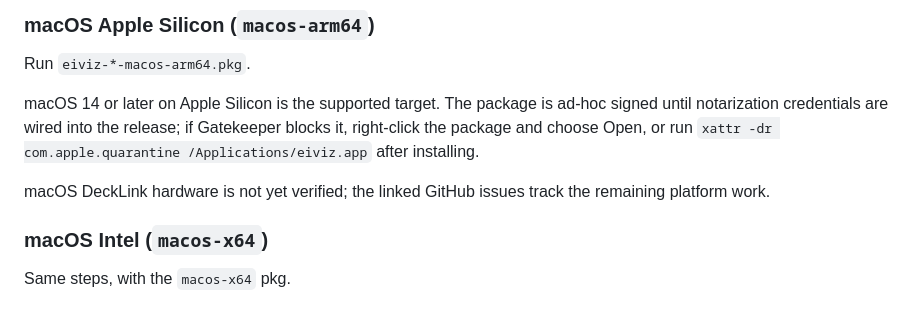
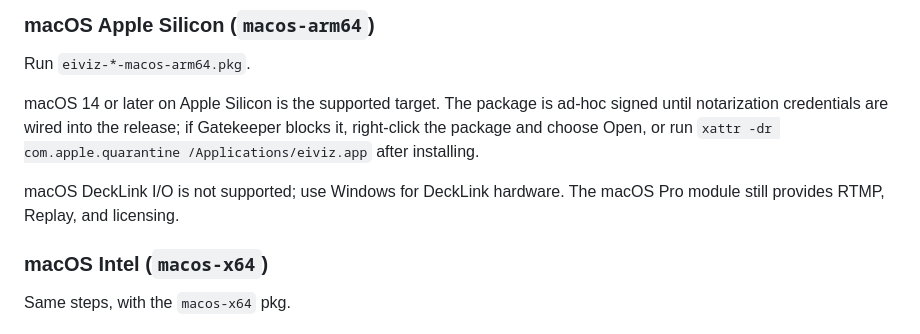
Before and after one commit to MikanseiLaboratory/eiviz, a Markdown page: README.md, the part around the change. GitHub-like rendering.

```diff
--- a/README.md
+++ b/README.md
@@ -33,8 +33,8 @@ signed until notarization credentials are wired into the release; if Gatekeeper
 blocks it, right-click the package and choose Open, or run
 `xattr -dr com.apple.quarantine /Applications/eiviz.app` after installing.
 
-macOS DeckLink hardware is not yet verified; the linked GitHub issues track the
-remaining platform work.
+macOS DeckLink I/O is not supported; use Windows for DeckLink hardware. The
+macOS Pro module still provides RTMP, Replay, and licensing.
 
 ### macOS Intel (`macos-x64`)
 
```
Also changed, not shown: README.ja.md (+1 -1 lines).
